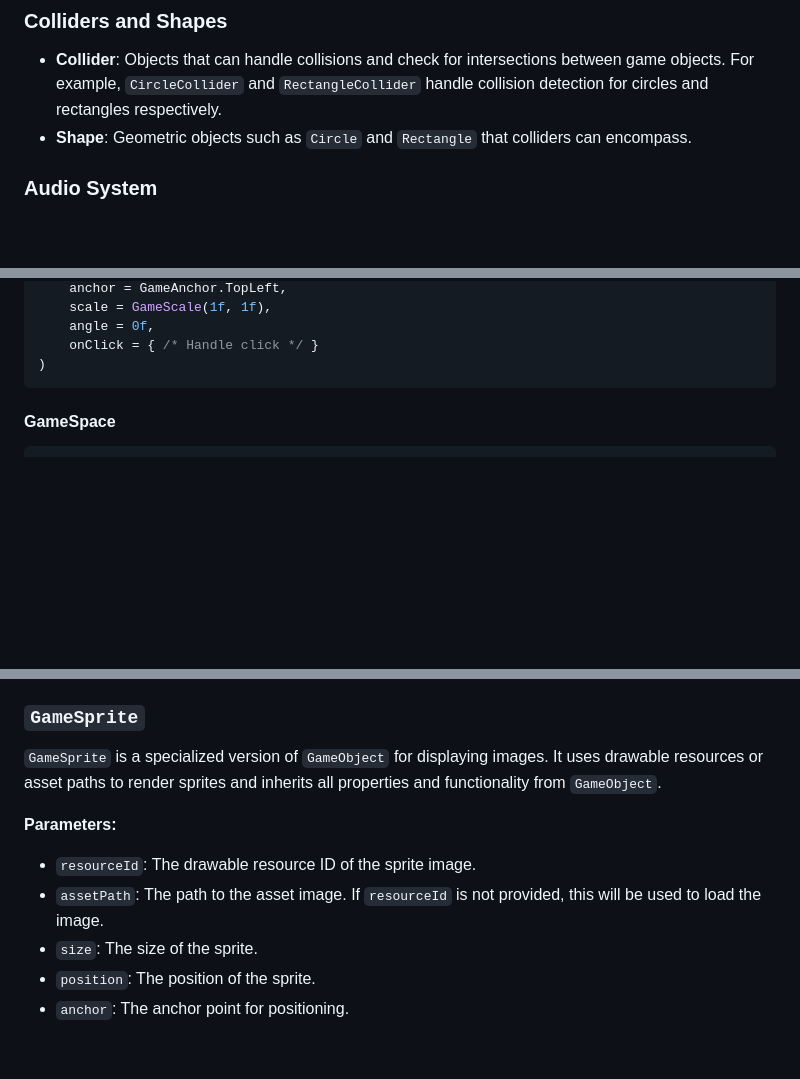
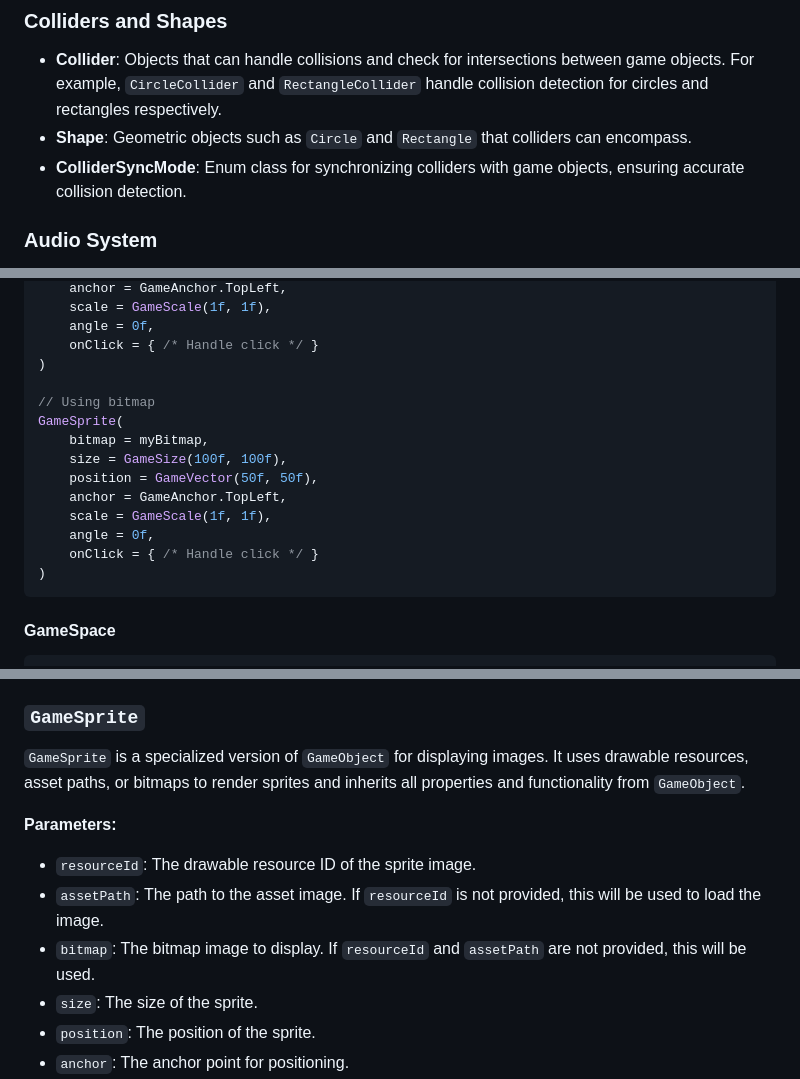
Before and after one commit to ezlifeSol/gampose, a Markdown page: README.md, 3 parts joined by grey strips. GitHub-like rendering; blank space fills up the shorter version.

````diff
--- a/README.md
+++ b/README.md
@@ -31,6 +31,8 @@ processing input events, and managing audio.
   For example, `CircleCollider` and `RectangleCollider` handle collision detection for circles and
   rectangles respectively.
 - **Shape**: Geometric objects such as `Circle` and `Rectangle` that colliders can encompass.
+- **ColliderSyncMode**: Enum class for synchronizing colliders with game objects, ensuring accurate
+  collision detection.
 
 ### Audio System
 
@@ -145,6 +147,17 @@ GameSprite(
     angle = 0f,
     onClick = { /* Handle click */ }
 )
+
+// Using bitmap
+GameSprite(
+    bitmap = myBitmap,
+    size = GameSize(100f, 100f),
+    position = GameVector(50f, 50f),
+    anchor = GameAnchor.TopLeft,
+    scale = GameScale(1f, 1f),
+    angle = 0f,
+    onClick = { /* Handle click */ }
+)
 ```
 
 #### GameSpace
@@ -214,7 +227,7 @@ collision detection, input events (clicks and dragging), and custom drawing.
 ### `GameSprite`
 
 `GameSprite` is a specialized version of `GameObject` for displaying images. It uses drawable
-resources or asset paths to render sprites and inherits all properties and functionality
+resources, asset paths, or bitmaps to render sprites and inherits all properties and functionality
 from `GameObject`.
 
 **Parameters:**
@@ -222,6 +235,8 @@ from `GameObject`.
 - `resourceId`: The drawable resource ID of the sprite image.
 - `assetPath`: The path to the asset image. If `resourceId` is not provided, this will be used to
   load the image.
+- `bitmap`: The bitmap image to display. If `resourceId` and `assetPath` are not provided, this will
+  be used.
 - `size`: The size of the sprite.
 - `position`: The position of the sprite.
 - `anchor`: The anchor point for positioning.
````
